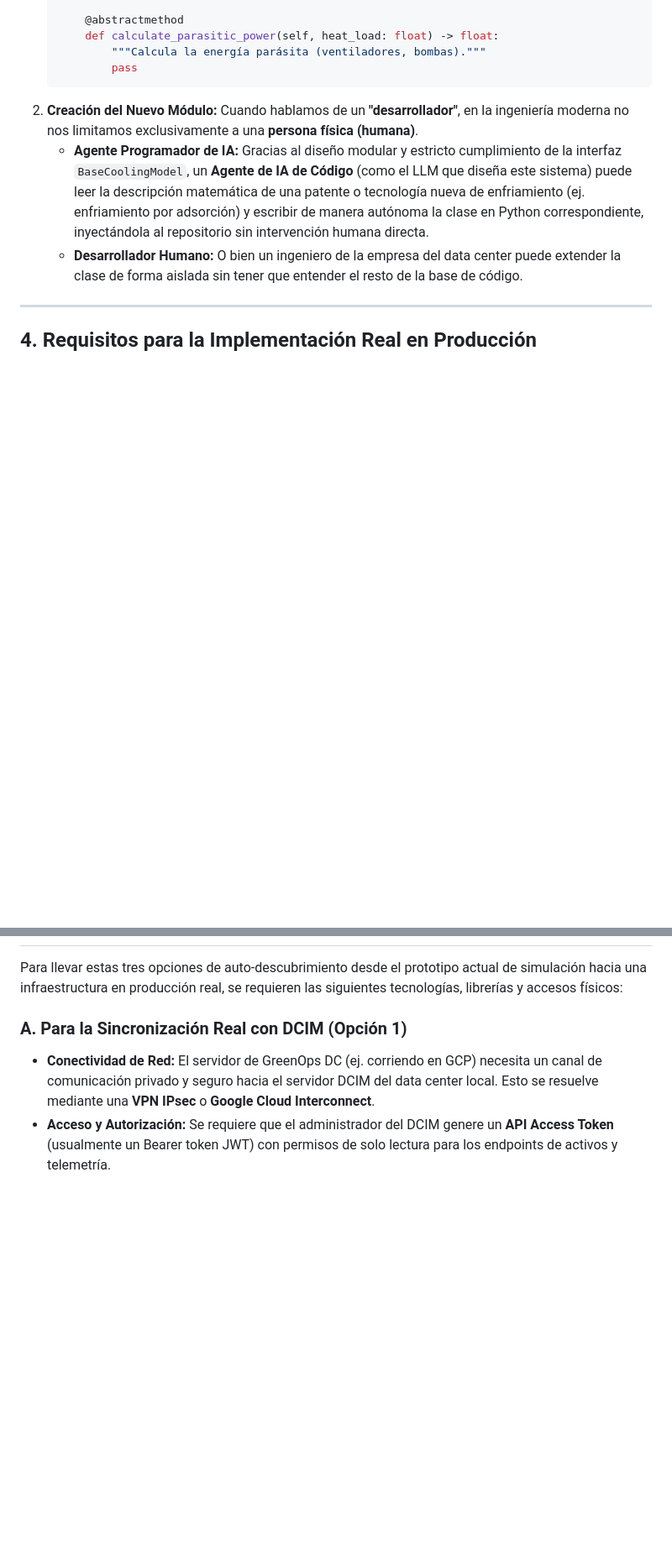
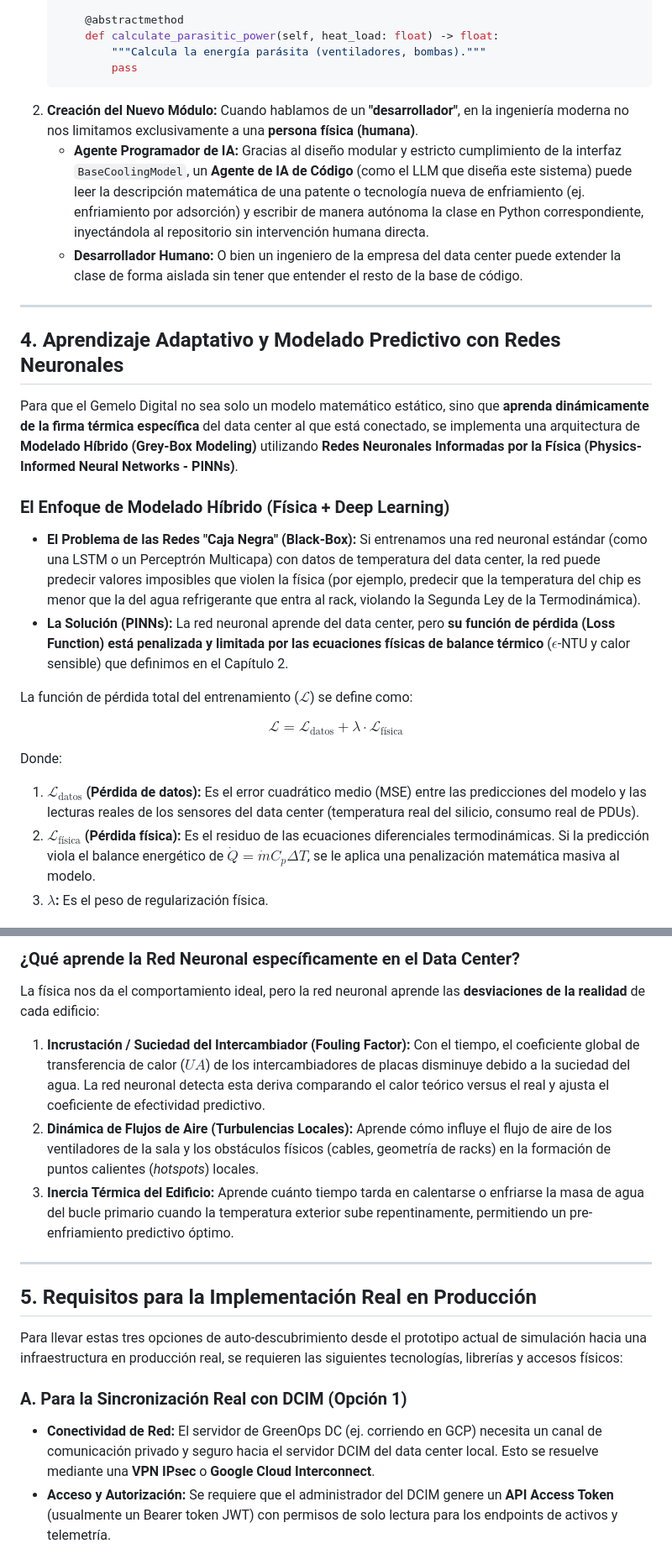
Before and after one commit to ismasegoviavial/greenops-dc, a Markdown page: arquitectura_dcim_escalabilidad.md, 2 parts joined by grey strips. Shown at 84% size. Rendered like a GitHub page; blank space fills up the shorter version.

Commit message:
Corregir numeracion de secciones y completar modelo neural adaptativo PINNs

```diff
--- a/arquitectura_dcim_escalabilidad.md
+++ b/arquitectura_dcim_escalabilidad.md
@@ -183,4 +183,20 @@ Si un data center incorpora un tipo de enfriamiento no contemplado originalmente
 
 ---
 
-## 4. Requisitos para la Implementación Real en Producción
+## 4. Aprendizaje Adaptativo y Modelado Predictivo con Redes Neuronales
+
+Para que el Gemelo Digital no sea solo un modelo matemático estático, sino que **aprenda dinámicamente de la firma térmica específica** del data center al que está conectado, se implementa una arquitectura de **Modelado Híbrido (Grey-Box Modeling)** utilizando **Redes Neuronales Informadas por la Física (Physics-Informed Neural Networks - PINNs)**.
+
+### El Enfoque de Modelado Híbrido (Física + Deep Learning)
+* **El Problema de las Redes "Caja Negra" (Black-Box):** Si entrenamos una red neuronal estándar (como una LSTM o un Perceptrón Multicapa) con datos de temperatura del data center, la red puede predecir valores imposibles que violen la física (por ejemplo, predecir que la temperatura del chip es menor que la del agua refrigerante que entra al rack, violando la Segunda Ley de la Termodinámica).
+* **La Solución (PINNs):** La red neuronal aprende del data center, pero **su función de pérdida (Loss Function) está penalizada y limitada por las ecuaciones físicas de balance térmico** ($\epsilon$-NTU y calor sensible) que definimos en el Capítulo 2.
+
+La función de pérdida total del entrenamiento ($\mathcal{L}$) se define como:
+
+$$\mathcal{L} = \mathcal{L}_{\text{datos}} + \lambda \cdot \mathcal{L}_{\text{física}}$$
+
+Donde:
+1. **$\mathcal{L}_{\text{datos}}$ (Pérdida de datos):** Es el error cuadrático medio (MSE) entre las predicciones del modelo y las lecturas reales de los sensores del data center (temperatura real del silicio, consumo real de PDUs).
+2. **$\mathcal{L}_{\text{física}}$ (Pérdida física):** Es el residuo de las ecuaciones diferenciales termodinámicas. Si la predicción viola el balance energético de $\dot{Q} = \dot{m} C_p \Delta T$, se le aplica una penalización matemática masiva al modelo.
+3. **$\lambda$:** Es el peso de regularización física.
+
@@ -187,3 +217,12 @@ Si un data center incorpora un tipo de enfriamiento no contemplado originalmente
+### ¿Qué aprende la Red Neuronal específicamente en el Data Center?
+La física nos da el comportamiento ideal, pero la red neuronal aprende las **desviaciones de la realidad** de cada edificio:
+1. **Incrustación / Suciedad del Intercambiador (Fouling Factor):** Con el tiempo, el coeficiente global de transferencia de calor ($UA$) de los intercambiadores de placas disminuye debido a la suciedad del agua. La red neuronal detecta esta deriva comparando el calor teórico versus el real y ajusta el coeficiente de efectividad predictivo.
+2. **Dinámica de Flujos de Aire (Turbulencias Locales):** Aprende cómo influye el flujo de aire de los ventiladores de la sala y los obstáculos físicos (cables, geometría de racks) en la formación de puntos calientes (*hotspots*) locales.
+3. **Inercia Térmica del Edificio:** Aprende cuánto tiempo tarda en calentarse o enfriarse la masa de agua del bucle primario cuando la temperatura exterior sube repentinamente, permitiendo un pre-enfriamiento predictivo óptimo.
+
+---
+
+## 5. Requisitos para la Implementación Real en Producción
 
 Para llevar estas tres opciones de auto-descubrimiento desde el prototipo actual de simulación hacia una infraestructura en producción real, se requieren las siguientes tecnologías, librerías y accesos físicos:
 
```
Also changed, not shown: other parts of arquitectura_dcim_escalabilidad.md (+15 -1 lines).
